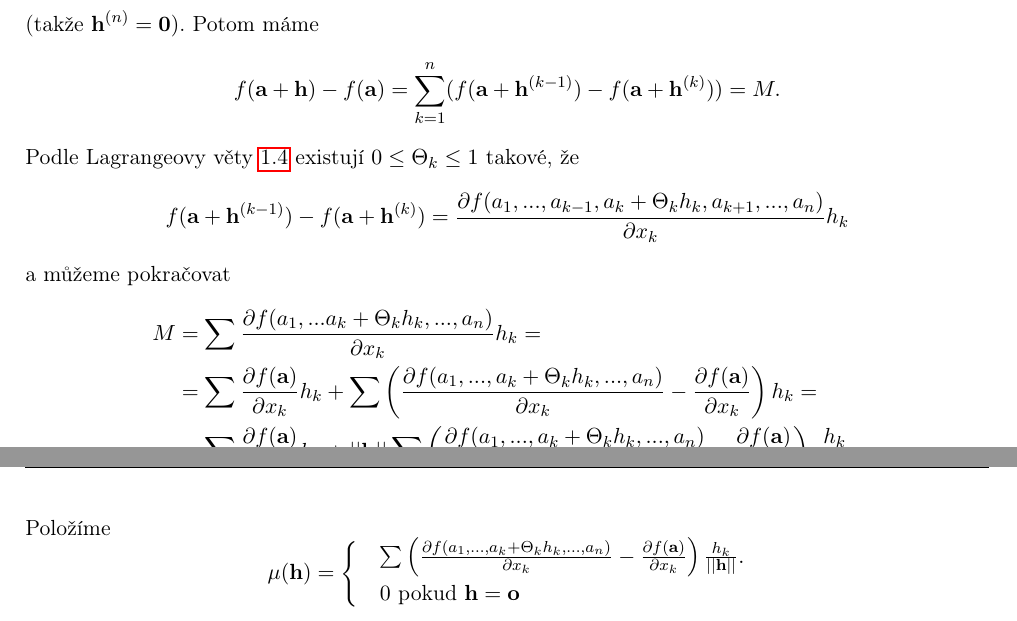
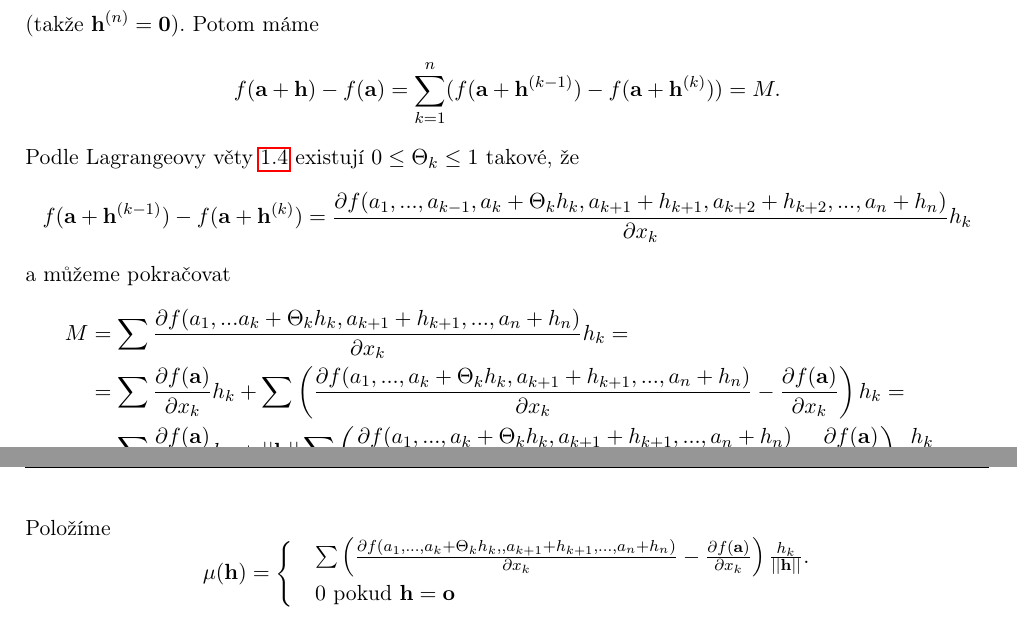
Before and after one commit to 3O11/ma2-poznamky, a LaTeX document (Chapters/02-parcialni-derivace.tex): two parts of pages 3 and 4 of 8, joined at a grey line, cut so that both start at the same text. Compiled offline with pdfLaTeX.

Commit message:
oprava pouziti Lagrangeovy vety
ve skutecnosti tam mely zustat ty dalsi h_k a to bez thety

```diff
--- a/Chapters/02-parcialni-derivace.tex
+++ b/Chapters/02-parcialni-derivace.tex
@@ -112,20 +112,20 @@ zatímco existence parciálních derivací mnoho neznamená, \textit{existence s
 	Potom máme
 	\[f(\textbf{a}+\textbf{h}) - f(\textbf{a}) = \sum^n_{k=1}(f(\textbf{a}+\textbf{h}^{(k-1)})-f(\textbf{a}+\textbf{h}^{(k)})) = M.\]
 	Podle Lagrangeovy věty \ref{lagrange1} existují $0 \leq \Theta_k \leq 1$ takové, že
-	\[f(\textbf{a}+\textbf{h}^{(k-1)})-f(\textbf{a}+\textbf{h}^{(k)}) = \frac{\partial f(a_1,...,a_{k-1},a_k+ \Theta_kh_k,a_{k+1},...,a_n)}{\partial x_k}h_k\]
+	\[f(\textbf{a}+\textbf{h}^{(k-1)})-f(\textbf{a}+\textbf{h}^{(k)}) = \frac{\partial f(a_1,...,a_{k-1},a_k+ \Theta_kh_k,a_{k+1}+h_{k+1}, a_{k+2}+h_{k+2},...,a_n+h_n)}{\partial x_k}h_k\]
 	a můžeme pokračovat
 	\begin{align*}
 		\begin{split}
-			M & = \sum\frac{\partial f(a_1,...a_k+\Theta_kh_k,...,a_n)}{\partial x_k}h_k = \\
-			 & = \sum \frac{\partial f(\textbf{a})}{\partial x_k}h_k + \sum \left( \frac{\partial f(a_1,...,a_k+\Theta_kh_k,...,a_n)}{\partial x_k}
+			M & = \sum\frac{\partial f(a_1,...a_k+\Theta_kh_k, a_{k+1}+h_{k+1},...,a_n+h_n)}{\partial x_k}h_k = \\
+			 & = \sum \frac{\partial f(\textbf{a})}{\partial x_k}h_k + \sum \left( \frac{\partial f(a_1,...,a_k+\Theta_kh_k, a_{k+1}+h_{k+1},...,a_n+h_n)}{\partial x_k}
 			 - \frac{\partial f(\textbf{a})}{\partial x_k} \right)h_k = \\
-			 & = \sum \frac{\partial f(\textbf{a})}{\partial x_k}h_k + ||\textbf{h}||\sum\left(\frac{\partial f(a_1,...,a_k+\Theta_kh_k,...,a_n)}
+			 & = \sum \frac{\partial f(\textbf{a})}{\partial x_k}h_k + ||\textbf{h}||\sum\left(\frac{\partial f(a_1,...,a_k+\Theta_kh_k, a_{k+1}+h_{k+1},...,a_n+h_n)}
 			 {\partial x_k}- \frac{\partial f(\textbf{a})}{\partial x_k}\right)\frac{h_k}{||\textbf{h}||}.
 		\end{split}
 	\end{align*}
 	Položíme
 	\[\mu (\textbf{h}) =
-	    \begin{cases} & \sum\left(\frac{\partial f(a_1,...,a_k+\Theta_kh_k,...,a_n)}{\partial x_k} -
+	    \begin{cases} & \sum\left(\frac{\partial f(a_1,...,a_k+\Theta_kh_k,, a_{k+1}+h_{k+1},...,a_n+h_n)}{\partial x_k} -
 	    \frac{\partial f(\textbf{a})}{\partial x_k} \right)\frac{h_k}{||\textbf{h}||}.\\
 	    & 0 \text{ pokud } \mathbf{h} = \mathbf{o}
 	    \end{cases}\]
```
